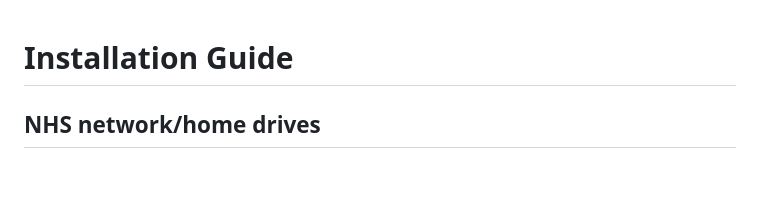
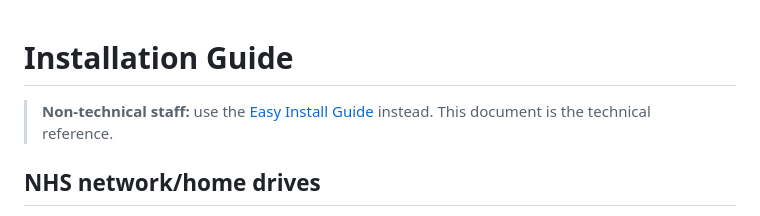
Before and after one commit to davetriska02-collab/Medicus-Reports-and-SARs, a Markdown page: INSTALL.md, the part around the change. GitHub-like rendering; blank space fills up the shorter version.

```diff
--- a/INSTALL.md
+++ b/INSTALL.md
@@ -1,4 +1,7 @@
 # Installation Guide
+
+> **Non-technical staff:** use the [Easy Install Guide](EASY_INSTALL_GUIDE.md)
+> instead. This document is the technical reference.
 
 
 ## NHS network/home drives
```
Also changed, not shown: EASY_INSTALL_GUIDE.md (added, +181 -0 lines), README.md (+4 -0 lines).
